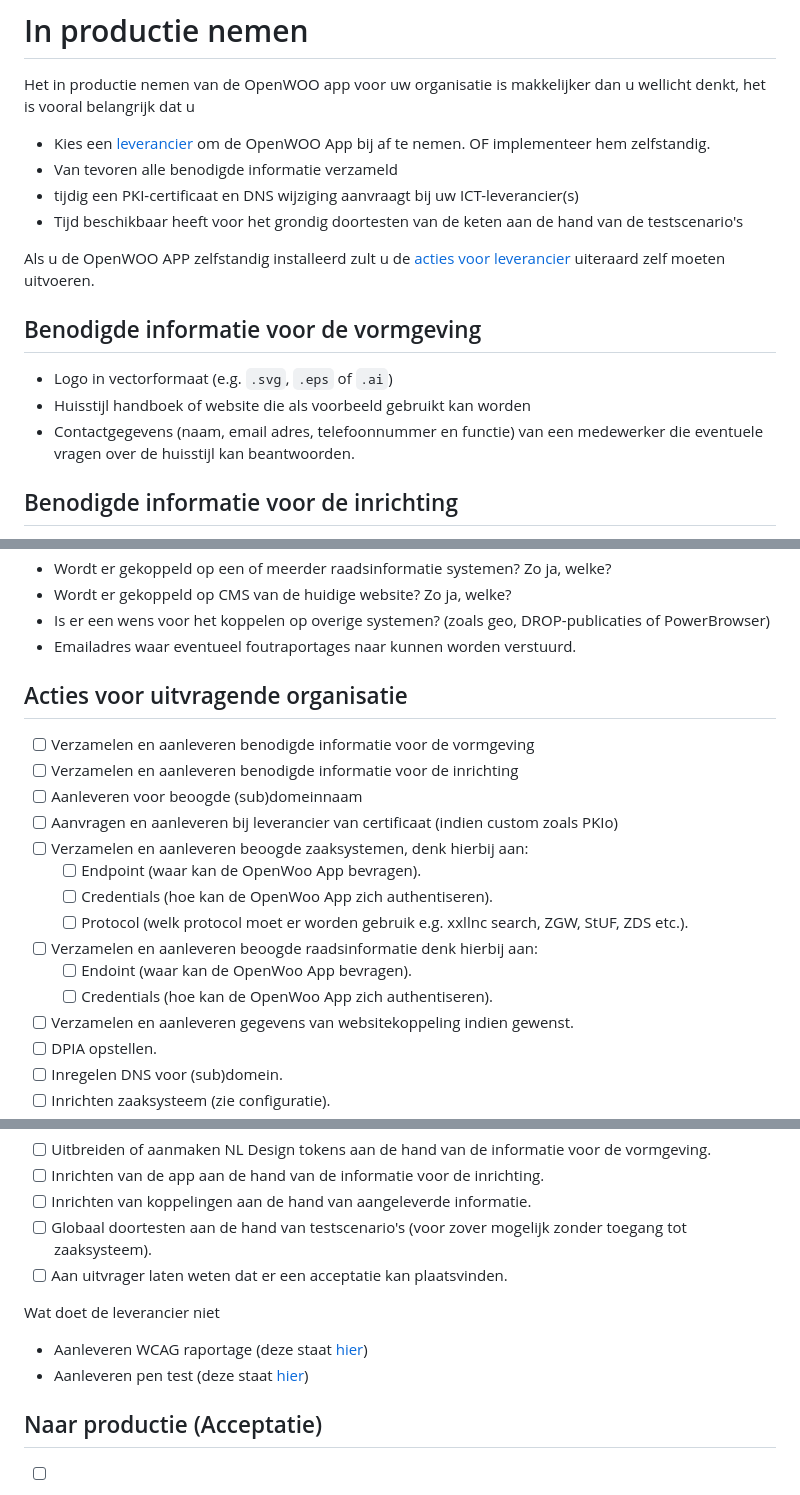
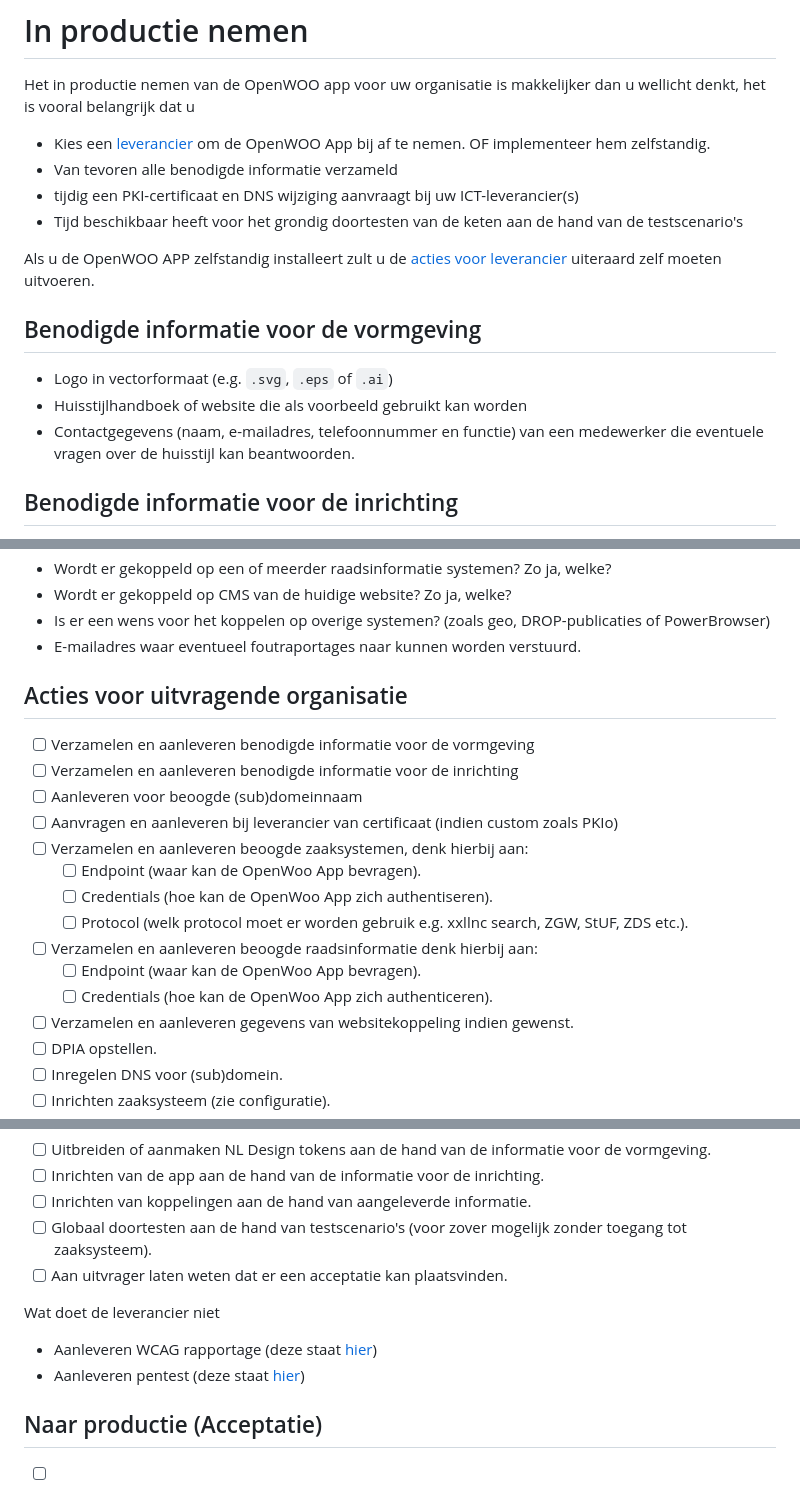
Before and after one commit to ConductionNL/woo-website-template, a Markdown page: docs/Productie.md, 3 parts joined by grey strips. Drawn GitHub-style.

```diff
--- a/docs/Productie.md
+++ b/docs/Productie.md
@@ -6,12 +6,12 @@ Het in productie nemen van de OpenWOO app voor uw organisatie is makkelijker dan
 - tijdig een PKI-certificaat en DNS wijziging aanvraagt bij uw ICT-leverancier(s)
 - Tijd beschikbaar heeft voor het grondig doortesten van de keten aan de hand van de testscenario's
 
-Als u de OpenWOO APP zelfstandig installeerd zult u de [acties voor leverancier](#acties-voor-leverancier) uiteraard zelf moeten uitvoeren.
+Als u de OpenWOO APP zelfstandig installeert zult u de [acties voor leverancier](#acties-voor-leverancier) uiteraard zelf moeten uitvoeren.
 
 ## Benodigde informatie voor de vormgeving
 - Logo in vectorformaat (e.g. `.svg`, `.eps` of `.ai`)
-- Huisstijl handboek of website die als voorbeeld gebruikt kan worden
-- Contactgegevens (naam, email adres, telefoonnummer en functie) van een medewerker die eventuele vragen over de huisstijl kan beantwoorden.
+- Huisstijlhandboek of website die als voorbeeld gebruikt kan worden
+- Contactgegevens (naam, e-mailadres, telefoonnummer en functie) van een medewerker die eventuele vragen over de huisstijl kan beantwoorden.
 
 ## Benodigde informatie voor de inrichting
 - Welke afbeelding moet er worden getoond in de jumbotron? (afbeelding boven aan de landingspagina)
@@ -29,7 +29,7 @@ Als u de OpenWOO APP zelfstandig installeerd zult u de [acties voor leverancier]
 - Wordt er gekoppeld op een of meerder raadsinformatie systemen? Zo ja, welke?
 - Wordt er gekoppeld op CMS van de huidige website? Zo ja, welke?
 - Is er een wens voor het koppelen op overige systemen? (zoals geo, DROP-publicaties of PowerBrowser)
-- Emailadres waar eventueel foutraportages naar kunnen worden verstuurd.
+- E-mailadres waar eventueel foutraportages naar kunnen worden verstuurd.
 
 ## Acties voor uitvragende organisatie
 
@@ -42,8 +42,8 @@ Als u de OpenWOO APP zelfstandig installeerd zult u de [acties voor leverancier]
   - [ ] Credentials (hoe kan de OpenWoo App zich authentiseren).
   - [ ] Protocol (welk protocol moet er worden gebruik e.g. xxllnc search, ZGW, StUF, ZDS etc.).
 - [ ] Verzamelen en aanleveren beoogde raadsinformatie denk hierbij aan:
-   - [ ] Endoint (waar kan de OpenWoo App bevragen).
-   - [ ] Credentials (hoe kan de OpenWoo App zich authentiseren).
+   - [ ] Endpoint (waar kan de OpenWoo App bevragen).
+   - [ ] Credentials (hoe kan de OpenWoo App zich authenticeren).
 - [ ] Verzamelen en aanleveren gegevens van websitekoppeling indien gewenst.
 - [ ] DPIA opstellen.
 - [ ] Inregelen DNS voor (sub)domein.
@@ -58,8 +58,8 @@ Als u de OpenWOO APP zelfstandig installeerd zult u de [acties voor leverancier]
 - [ ] Aan uitvrager laten weten dat er een acceptatie kan plaatsvinden.
 
 Wat doet de leverancier niet
-- Aanleveren WCAG raportage (deze staat [hier]())
-- Aanleveren pen test (deze staat [hier]())
+- Aanleveren WCAG rapportage (deze staat [hier]())
+- Aanleveren pentest (deze staat [hier]())
 
 ## Naar productie (Acceptatie)
 
```
